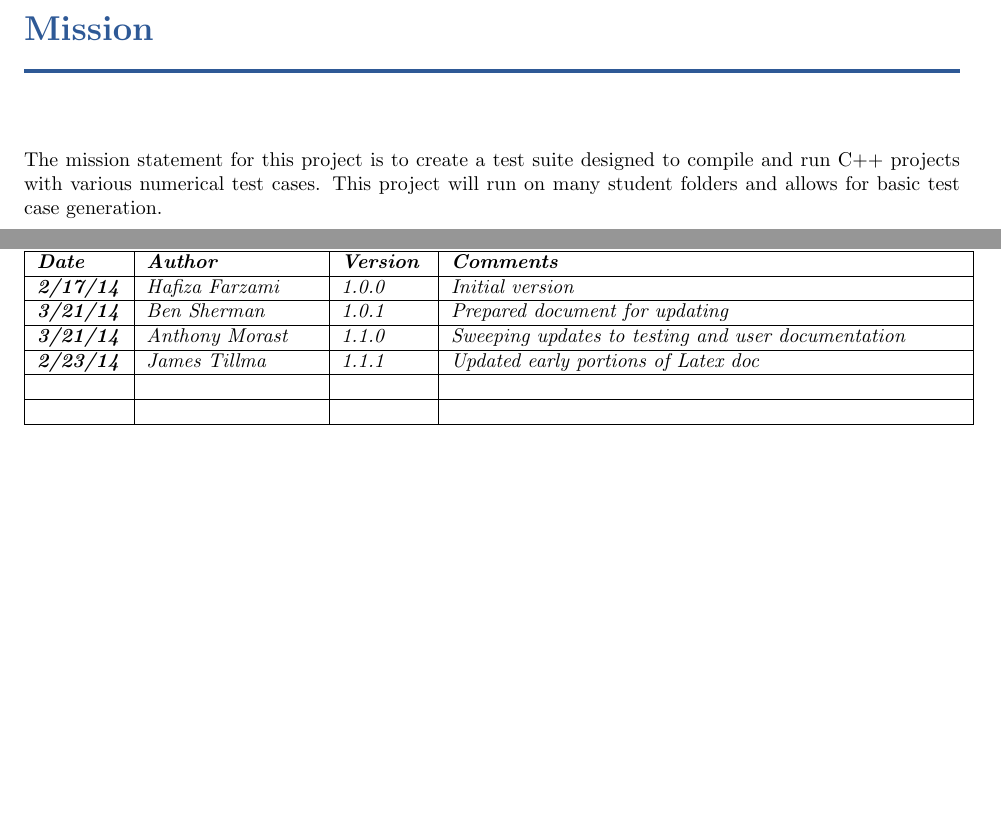
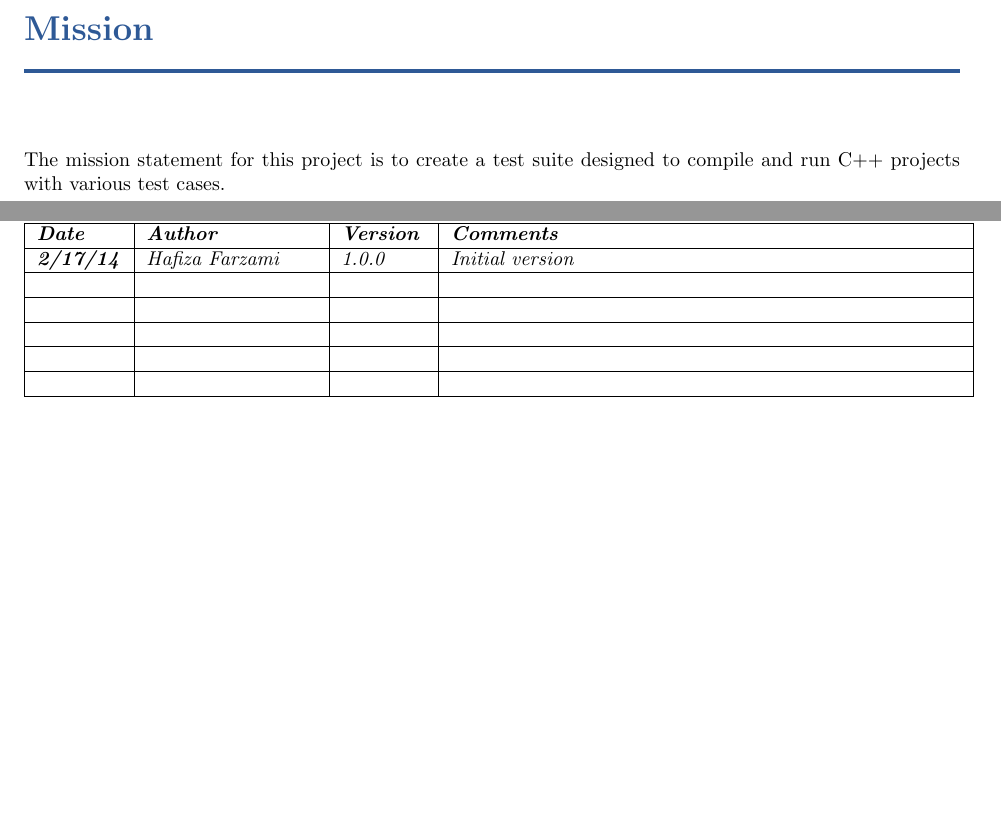
Before and after one commit to TheSoftwareEngineeringAdventureLine/ProgramTesterStage3, a LaTeX book (DesignTemplate/SystemTemplate.tex, which reads DesignTemplate/mission.tex, DesignTemplate/preparation.tex): two parts of pages 11 and 13 of 49, joined at a grey line, cut so that both start at the same text, the shorter picture padded with empty space. Compiled offline with pdfLaTeX.

```diff
--- a/DesignTemplate/SystemTemplate.tex
+++ b/DesignTemplate/SystemTemplate.tex
@@ -5,8 +5,9 @@
 \input{seniordesignstyle.tex} % This sets the format.
 
 % Add your title page contents here
-\title{{\color{MSBlue1} \rule{\linewidth}{0.5mm}}\\[2mm] {\huge \bfseries \color{MSBlue1} Testing System Project }\\[-1mm] {\color{MSBlue1}\rule{\linewidth}{0.5mm}} \\  \vfill
-{\color{MSBlue1} Kernel\_Panic} }
+\title{{\color{MSBlue1} \rule{\linewidth}{0.5mm}}\\[2mm] {\huge \bfseries \color{MSBlue1} Product Title }\\[-1mm] {\color{MSBlue1}\rule{\linewidth}{0.5mm}} \\  \vfill
+{\LARGE \bfseries \color{MSBlue2} Testing System Project }\\  \vfill
+{\color{MSBlue1} LaTex Samurai} }
 \author{\color{MSBlue1}  Ben Sherman \and \color{MSBlue1} James Tillma \and  \color{MSBlue1} Anthony Morast }
 \date{\color{MSBlue1} \today}
 
--- a/DesignTemplate/mission.tex
+++ b/DesignTemplate/mission.tex
@@ -2,4 +2,4 @@
 
 \chapter{Mission}
 
-The mission statement for this project is to create a test suite designed to compile and run C++ projects with various numerical test cases. This project will run on many student folders and allows for basic test case generation.
+The mission statement for this project is to create a test suite designed to compile and run C++ projects with various test cases.
--- a/DesignTemplate/preparation.tex
+++ b/DesignTemplate/preparation.tex
@@ -24,11 +24,11 @@
 \hline
 %\textit{\textbf{3/4/12}} & \textit{Team Member \#3} & \textit{1.1.0} & \textit{Edited version}\tabularnewline
 %\hline
- \textit{\textbf{3/21/14}} & \textit{Ben Sherman} & \textit{1.0.1} & \textit{Prepared document for updating}\tabularnewline
+ &  &  & \tabularnewline
  \hline
- \textit{\textbf{3/21/14}} & \textit{Anthony Morast} & \textit{1.1.0} & \textit{Sweeping updates to testing and user documentation}\tabularnewline
+ &  &  & \tabularnewline
 \hline
- \textit{\textbf{2/23/14}} & \textit{James Tillma} & \textit{1.1.1} & \textit{Updated early portions of Latex doc}\tabularnewline
+ &  &  & \tabularnewline
 \hline
  &  &  & \tabularnewline
 \hline
```
Also changed, not shown: DesignTemplate/SystemTemplate.bbl (deleted), DesignTemplate/SystemTemplate.pdf, 11 other files.
